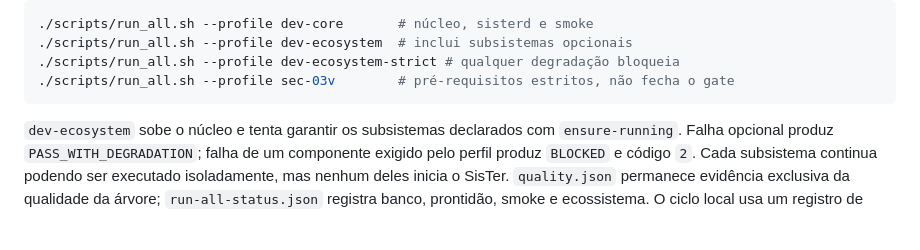
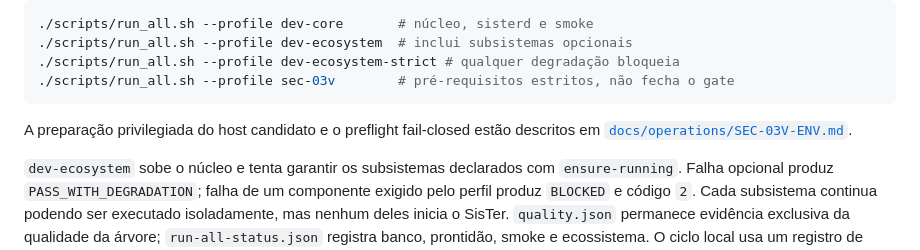
Before and after one commit to jpereiratrindade/SisTer, a Markdown page: README.md, the part around the change. Drawn GitHub-style; blank space fills up the shorter version.

Commit message:
docs(operations): define privileged candidate procedure

````diff
--- a/README.md
+++ b/README.md
@@ -54,6 +54,9 @@ Os perfis separam afirmações que não são equivalentes:
 ./scripts/run_all.sh --profile dev-ecosystem-strict # qualquer degradação bloqueia
 ./scripts/run_all.sh --profile sec-03v        # pré-requisitos estritos, não fecha o gate
 ```
+
+A preparação privilegiada do host candidato e o preflight fail-closed estão
+descritos em [`docs/operations/SEC-03V-ENV.md`](docs/operations/SEC-03V-ENV.md).
 
 `dev-ecosystem` sobe o núcleo e tenta garantir os subsistemas declarados com
 `ensure-running`. Falha opcional produz `PASS_WITH_DEGRADATION`; falha de um
````
Also changed, not shown: docs/operations/SEC-03V-ENV.md (added, +158 -0 lines).
